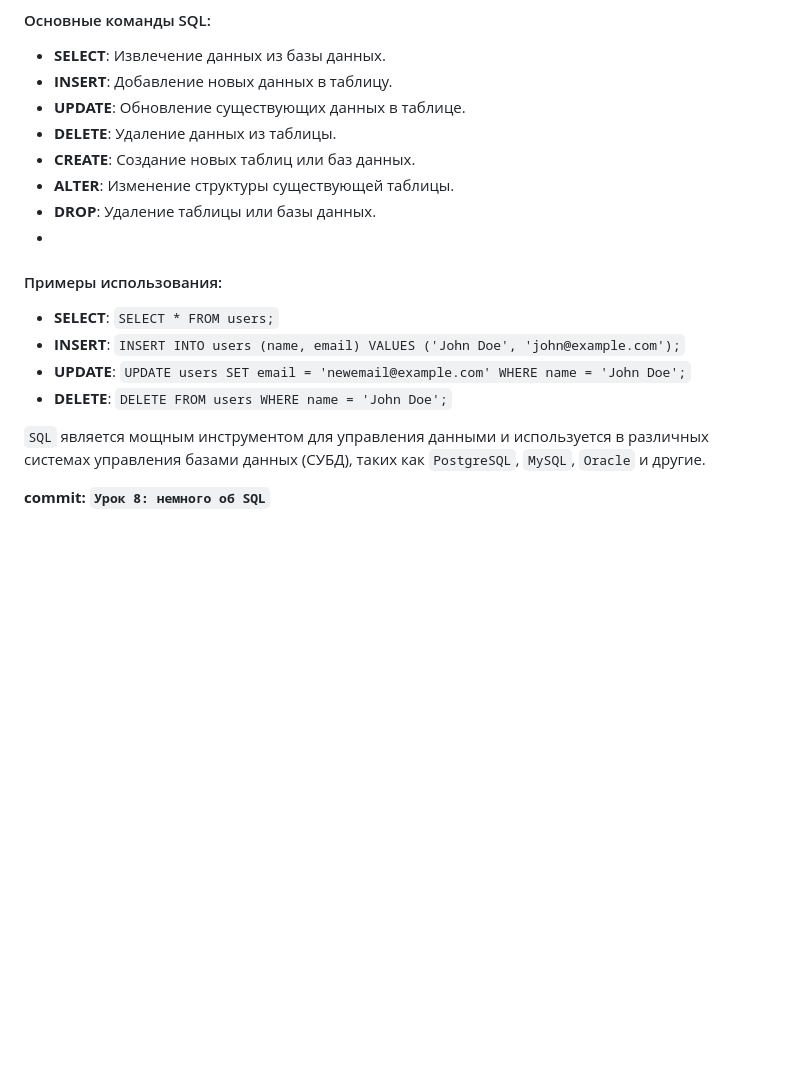
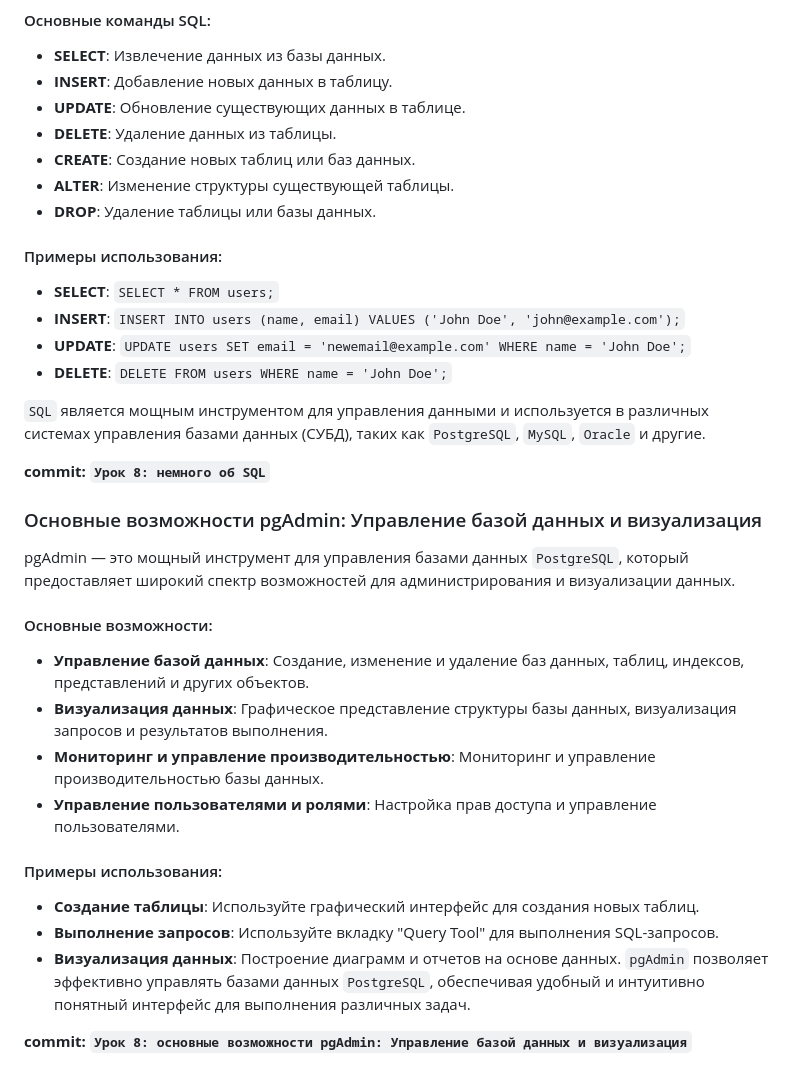
Before and after one commit to tel-ran-de/141024-m-pt-django, a Markdown page: README.md, the part around the change. GitHub-like rendering; blank space fills up the shorter version.

Commit message:
Урок 8: основные возможности pgAdmin: Управление базой данных и визуализация

```diff
--- a/README.md
+++ b/README.md
@@ -1159,7 +1159,7 @@ for article in articles:
 - **CREATE**: Создание новых таблиц или баз данных.
 - **ALTER**: Изменение структуры существующей таблицы.
 - **DROP**: Удаление таблицы или базы данных.
--
+
 #### Примеры использования:
 - **SELECT**: `SELECT * FROM users;`
 - **INSERT**: `INSERT INTO users (name, email) VALUES ('John Doe', 'john@example.com');`
@@ -1169,3 +1169,20 @@ for article in articles:
 `SQL` является мощным инструментом для управления данными и используется в различных системах управления базами данных (СУБД), таких как `PostgreSQL`, `MySQL`, `Oracle` и другие.
 
 **commit: `Урок 8: немного об SQL`**
+
+### Основные возможности pgAdmin: Управление базой данных и визуализация
+pgAdmin — это мощный инструмент для управления базами данных `PostgreSQL`, который предоставляет широкий спектр возможностей для администрирования и визуализации данных.
+
+#### Основные возможности:
+- **Управление базой данных**: Создание, изменение и удаление баз данных, таблиц, индексов, представлений и других объектов.
+- **Визуализация данных**: Графическое представление структуры базы данных, визуализация запросов и результатов выполнения.
+- **Мониторинг и управление производительностью**: Мониторинг и управление производительностью базы данных.
+- **Управление пользователями и ролями**: Настройка прав доступа и управление пользователями.
+
+#### Примеры использования:
+- **Создание таблицы**: Используйте графический интерфейс для создания новых таблиц.
+- **Выполнение запросов**: Используйте вкладку "Query Tool" для выполнения SQL-запросов.
+- **Визуализация данных**: Построение диаграмм и отчетов на основе данных.
+`pgAdmin` позволяет эффективно управлять базами данных `PostgreSQL`, обеспечивая удобный и интуитивно понятный интерфейс для выполнения различных задач.
+
+**commit: `Урок 8: основные возможности pgAdmin: Управление базой данных и визуализация`**
```
